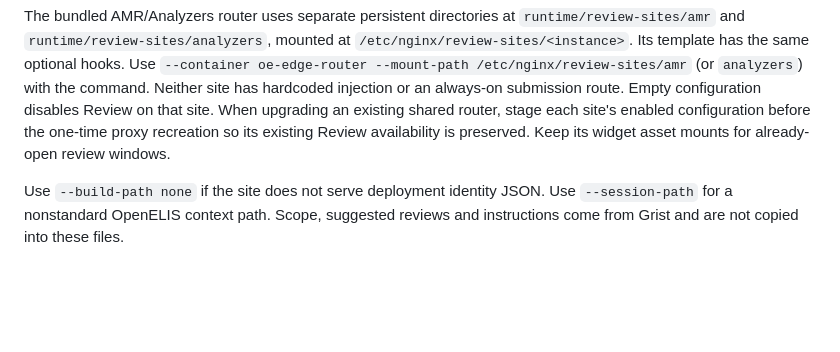
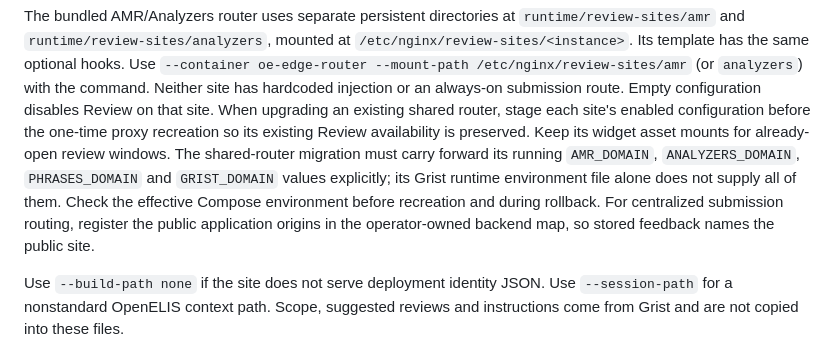
Before and after one commit to DIGI-UW/openelis-review-tooling, a Markdown page: integration/README.md, the part around the change. Drawn GitHub-style; blank space fills up the shorter version.

Commit message:
Record shared Review migration and domain-environment recovery

```diff
--- a/integration/README.md
+++ b/integration/README.md
@@ -49,6 +49,12 @@ always-on submission route. Empty configuration disables Review on that site.
 When upgrading an existing shared router, stage each site's enabled configuration
 before the one-time proxy recreation so its existing Review availability is
 preserved. Keep its widget asset mounts for already-open review windows.
+The shared-router migration must carry forward its running `AMR_DOMAIN`,
+`ANALYZERS_DOMAIN`, `PHRASES_DOMAIN` and `GRIST_DOMAIN` values explicitly; its
+Grist runtime environment file alone does not supply all of them. Check the
+effective Compose environment before recreation and during rollback.
+For centralized submission routing, register the public application origins in
+the operator-owned backend map, so stored feedback names the public site.
 
 Use `--build-path none` if the site does not serve deployment identity JSON.
 Use `--session-path` for a nonstandard OpenELIS context path. Scope, suggested
```
Also changed, not shown: docs/uat-tooling-remediation-plan.md (+22 -3 lines).
